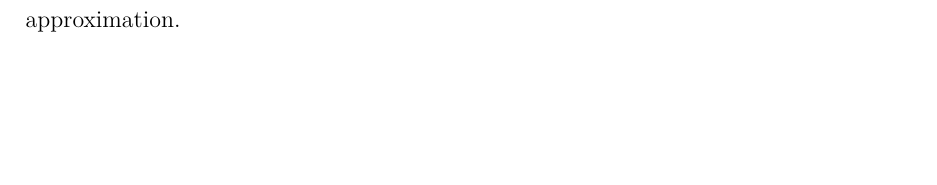
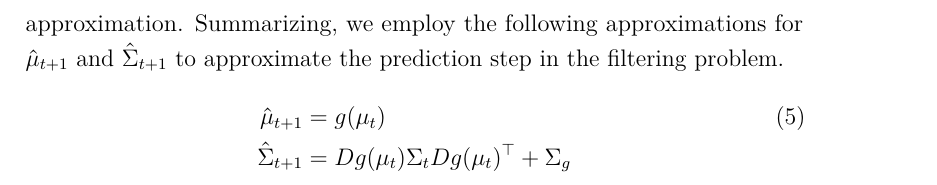
Before and after one commit to arob5/typed-notes, a LaTeX document (data_assimilation_notes.tex): part of page 11 of 11 before the commit and part of page 12 of 12 after it, cut at the place of the change, the shorter picture padded with empty space. Compiled offline with pdfLaTeX.

Commit message:
Progress on extended Kalman Filter notes.

```diff
--- a/data_assimilation_notes.tex
+++ b/data_assimilation_notes.tex
@@ -338,5 +338,10 @@ we consider the linearization (i.e. first order Taylor series approximation) of
 				       &= Dg(\mu_t) \Sigma_t Dg(\mu_t)^\top
  \end{align*}
  The second line applies the same approximation $g(x_t) \approx g(\mu_t)$ as in the approximation used for the mean above. The third line inserts the linear approximation.
+ Summarizing, we employ the following approximations for $\hat{\mu}_{t + 1}$ and $\hat{\Sigma}_{t + 1}$ to approximate the prediction step in the filtering problem.
+ \begin{align}
+ \hat{\mu}_{t + 1} &= g(\mu_t) \label{ExKF_approximations} \\
+ \hat{\Sigma}_{t + 1} &= Dg(\mu_t) \Sigma_t Dg(\mu_t)^\top + \Sigma_g \nonumber
+ \end{align}
 
 \end{document}
```
